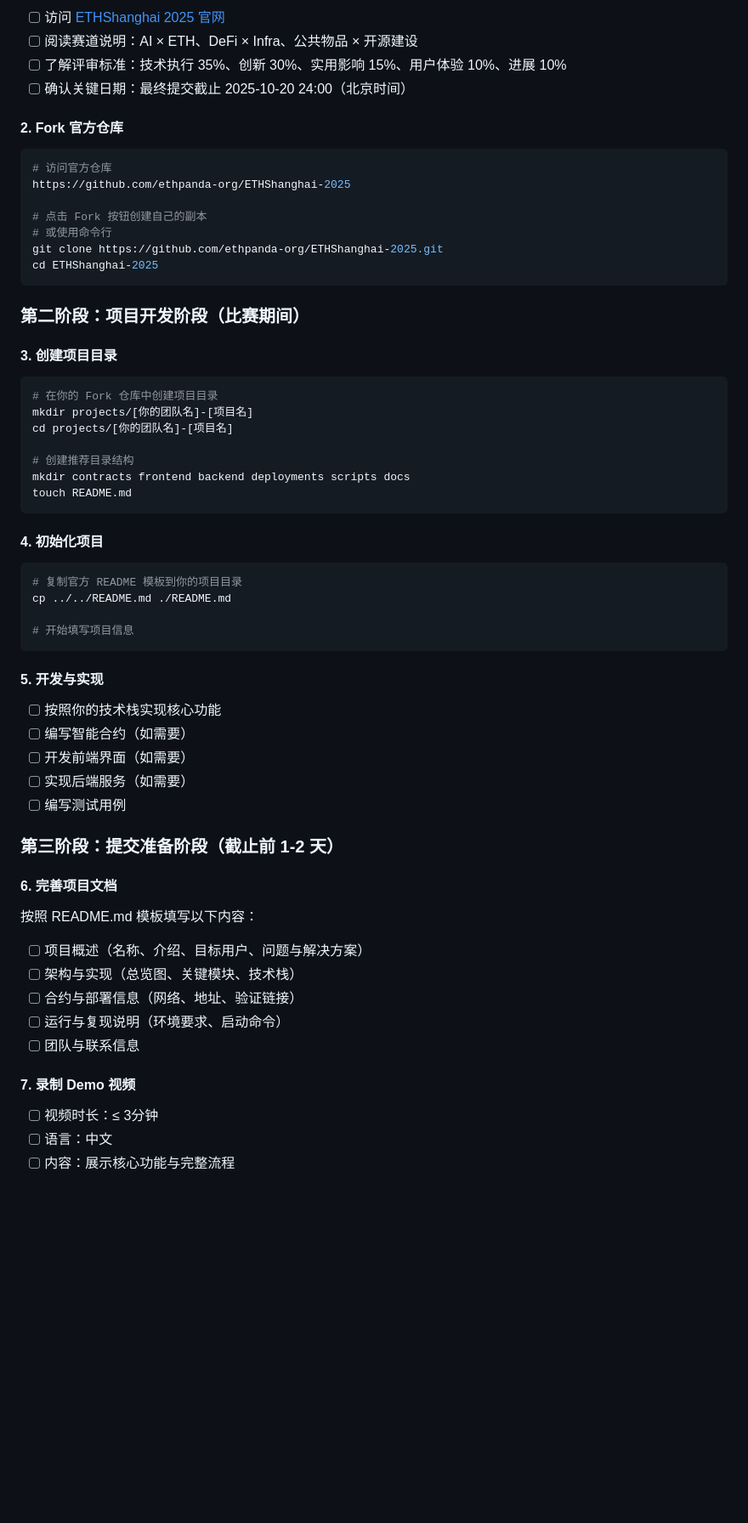
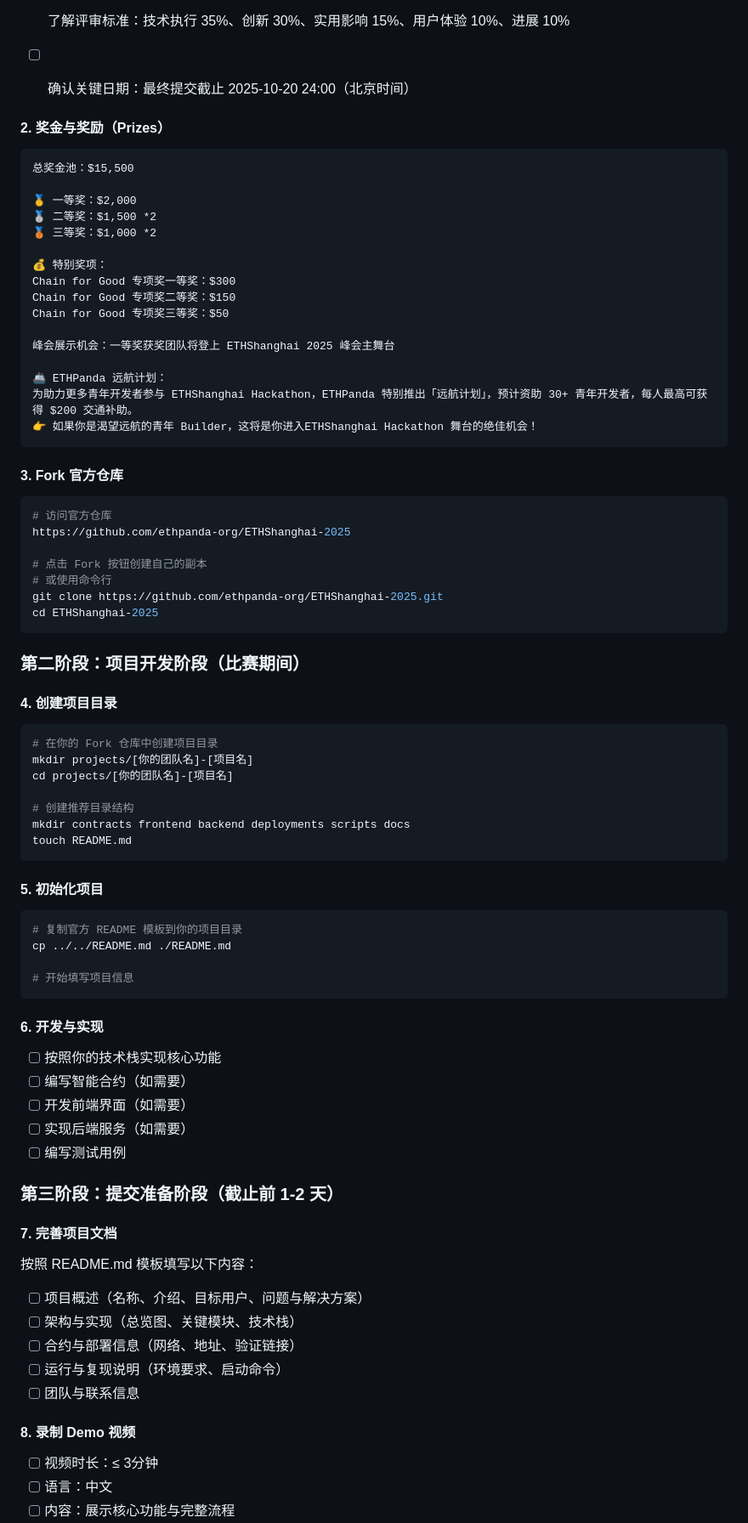
Before and after one commit to xyl2004/ETHShanghai-2025, a Markdown page: README.md, the part around one of its changes. Shown at 85% size. Drawn GitHub-style; blank space fills up the shorter version.

Commit message:
update md file

````diff
--- a/README.md
+++ b/README.md
@@ -25,7 +25,28 @@ graph TD
 - [ ] 了解评审标准：技术执行 35%、创新 30%、实用影响 15%、用户体验 10%、进展 10%
 - [ ] 确认关键日期：最终提交截止 2025-10-20 24:00（北京时间）
 
-#### 2. Fork 官方仓库
+
+#### 2. 奖金与奖励（Prizes）
+
+    总奖金池：$15,500
+
+    🥇 一等奖：$2,000
+    🥈 二等奖：$1,500 *2
+    🥉 三等奖：$1,000 *2
+
+    💰 特别奖项：
+    Chain for Good 专项奖一等奖：$300
+    Chain for Good 专项奖二等奖：$150
+    Chain for Good 专项奖三等奖：$50
+
+    峰会展示机会：一等奖获奖团队将登上 ETHShanghai 2025 峰会主舞台
+
+    🚢 ETHPanda 远航计划：
+    为助力更多青年开发者参与 ETHShanghai Hackathon，ETHPanda 特别推出「远航计划」，预计资助 30+ 青年开发者，每人最高可获得 $200 交通补助。
+    👉 如果你是渴望远航的青年 Builder，这将是你进入ETHShanghai Hackathon 舞台的绝佳机会！
+
+
+#### 3. Fork 官方仓库
 ```bash
 # 访问官方仓库
 https://github.com/ethpanda-org/ETHShanghai-2025
@@ -38,7 +59,7 @@ cd ETHShanghai-2025
 
 ### 第二阶段：项目开发阶段（比赛期间）
 
-#### 3. 创建项目目录
+#### 4. 创建项目目录
 ```bash
 # 在你的 Fork 仓库中创建项目目录
 mkdir projects/[你的团队名]-[项目名]
@@ -49,7 +70,7 @@ mkdir contracts frontend backend deployments scripts docs
 touch README.md
 ```
 
-#### 4. 初始化项目
+#### 5. 初始化项目
 ```bash
 # 复制官方 README 模板到你的项目目录
 cp ../../README.md ./README.md
@@ -57,7 +78,7 @@ cp ../../README.md ./README.md
 # 开始填写项目信息
 ```
 
-#### 5. 开发与实现
+#### 6. 开发与实现
 - [ ] 按照你的技术栈实现核心功能
 - [ ] 编写智能合约（如需要）
 - [ ] 开发前端界面（如需要）
@@ -66,7 +87,7 @@ cp ../../README.md ./README.md
 
 ### 第三阶段：提交准备阶段（截止前 1-2 天）
 
-#### 6. 完善项目文档
+#### 7. 完善项目文档
 按照 README.md 模板填写以下内容：
 - [ ] 项目概述（名称、介绍、目标用户、问题与解决方案）
 - [ ] 架构与实现（总览图、关键模块、技术栈）
@@ -74,7 +95,7 @@ cp ../../README.md ./README.md
 - [ ] 运行与复现说明（环境要求、启动命令）
 - [ ] 团队与联系信息
 
-#### 7. 录制 Demo 视频
+#### 8. 录制 Demo 视频
 - [ ] 视频时长：≤ 3分钟
 - [ ] 语言：中文
 - [ ] 内容：展示核心功能与完整流程
````
Also changed, not shown: other parts of README.md (+4 -4 lines).
